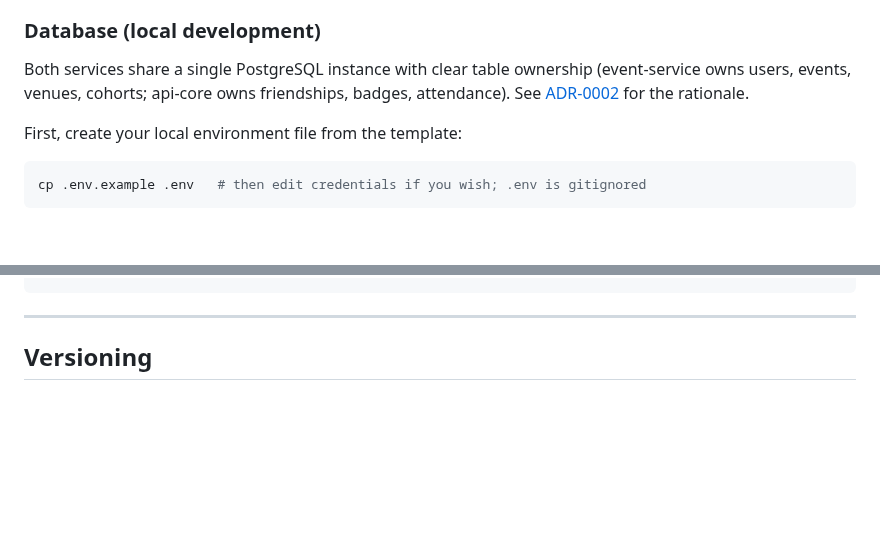
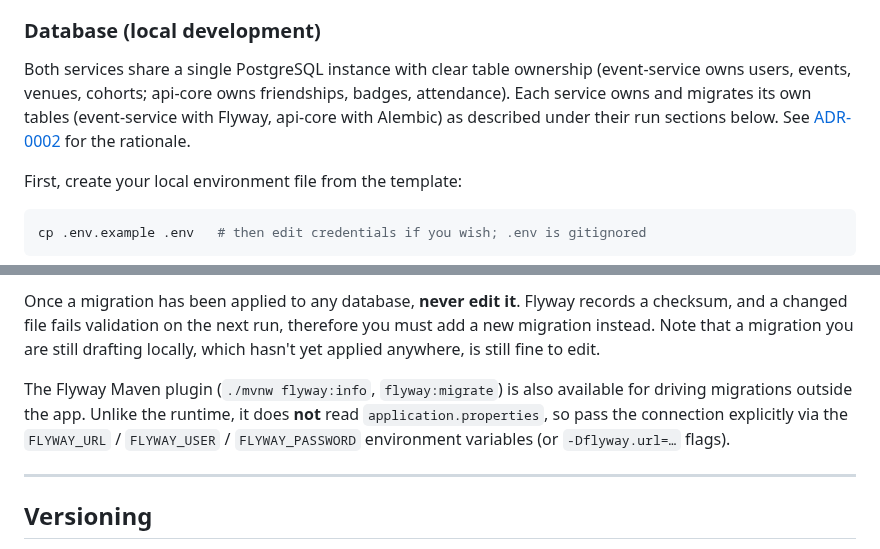
Before and after one commit to jamieramsell/york-student-events, a Markdown page: README.md, 2 parts joined by grey strips. Drawn GitHub-style; blank space fills up the shorter version.

```diff
--- a/README.md
+++ b/README.md
@@ -207,10 +207,7 @@ york-student-events/
 
 ### Database (local development)
 
-Both services share a single PostgreSQL instance with clear table ownership
-(event-service owns users, events, venues, cohorts; api-core owns friendships,
-badges, attendance). See [ADR-0002](docs/adr/0002-database-technology.md) for the
-rationale.
+Both services share a single PostgreSQL instance with clear table ownership (event-service owns users, events, venues, cohorts; api-core owns friendships, badges, attendance). Each service owns and migrates its own tables (event-service with Flyway, api-core with Alembic) as described under their run sections below. See [ADR-0002](docs/adr/0002-database-technology.md) for the rationale.
 
 First, create your local environment file from the template:
 
@@ -281,3 +296,6 @@ cd event-service
+Once a migration has been applied to any database, **never edit it**. Flyway records a checksum, and a changed file fails validation on the next run, therefore you must add a new migration instead. Note that a migration you are still drafting locally, which hasn't yet applied anywhere, is still fine to edit.
+
+The Flyway Maven plugin (`./mvnw flyway:info`, `flyway:migrate`) is also available for driving migrations outside the app. Unlike the runtime, it does **not** read `application.properties`, so pass the connection explicitly via the `FLYWAY_URL` / `FLYWAY_USER` / `FLYWAY_PASSWORD` environment variables (or `-Dflyway.url=…` flags).
 
 ---
 
```
Also changed, not shown: other parts of README.md (+32 -21 lines).
